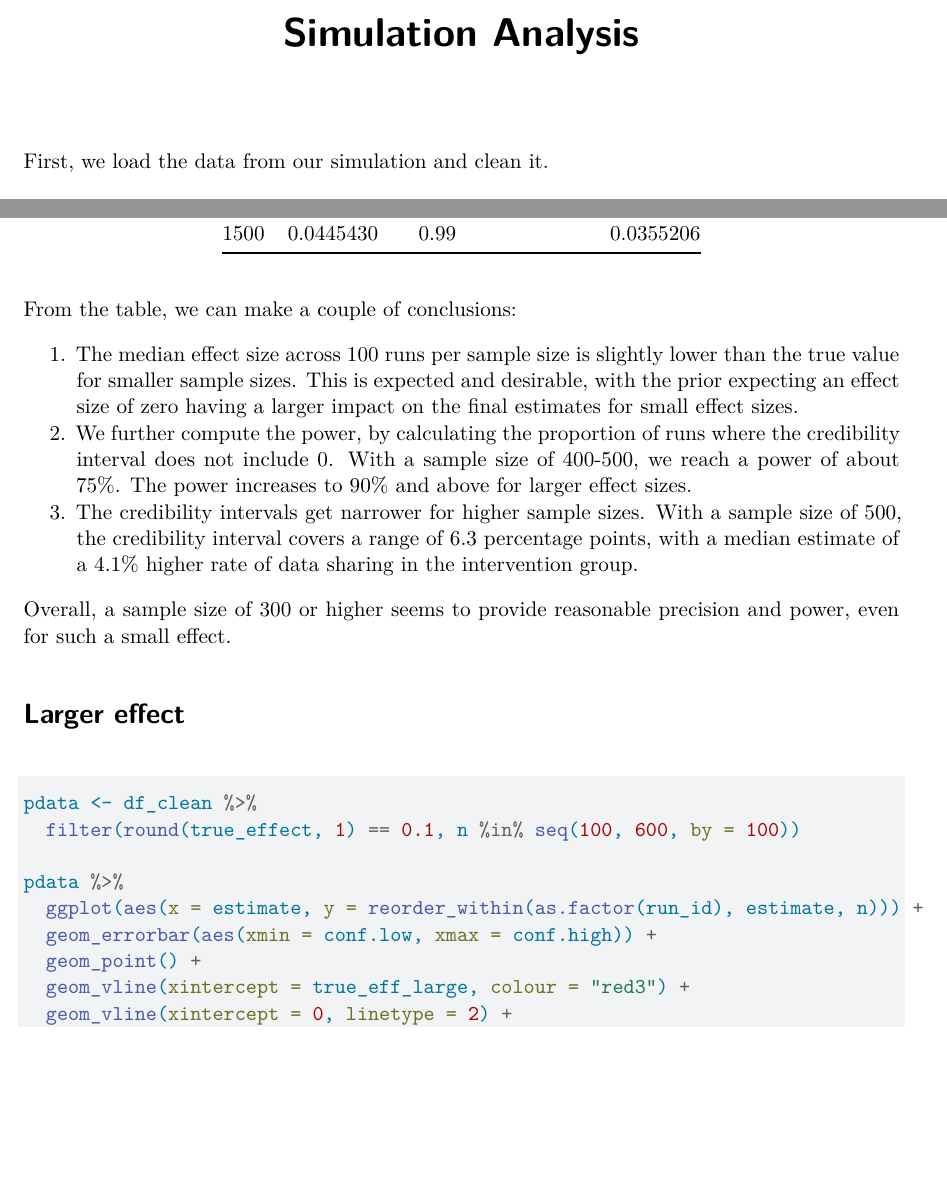
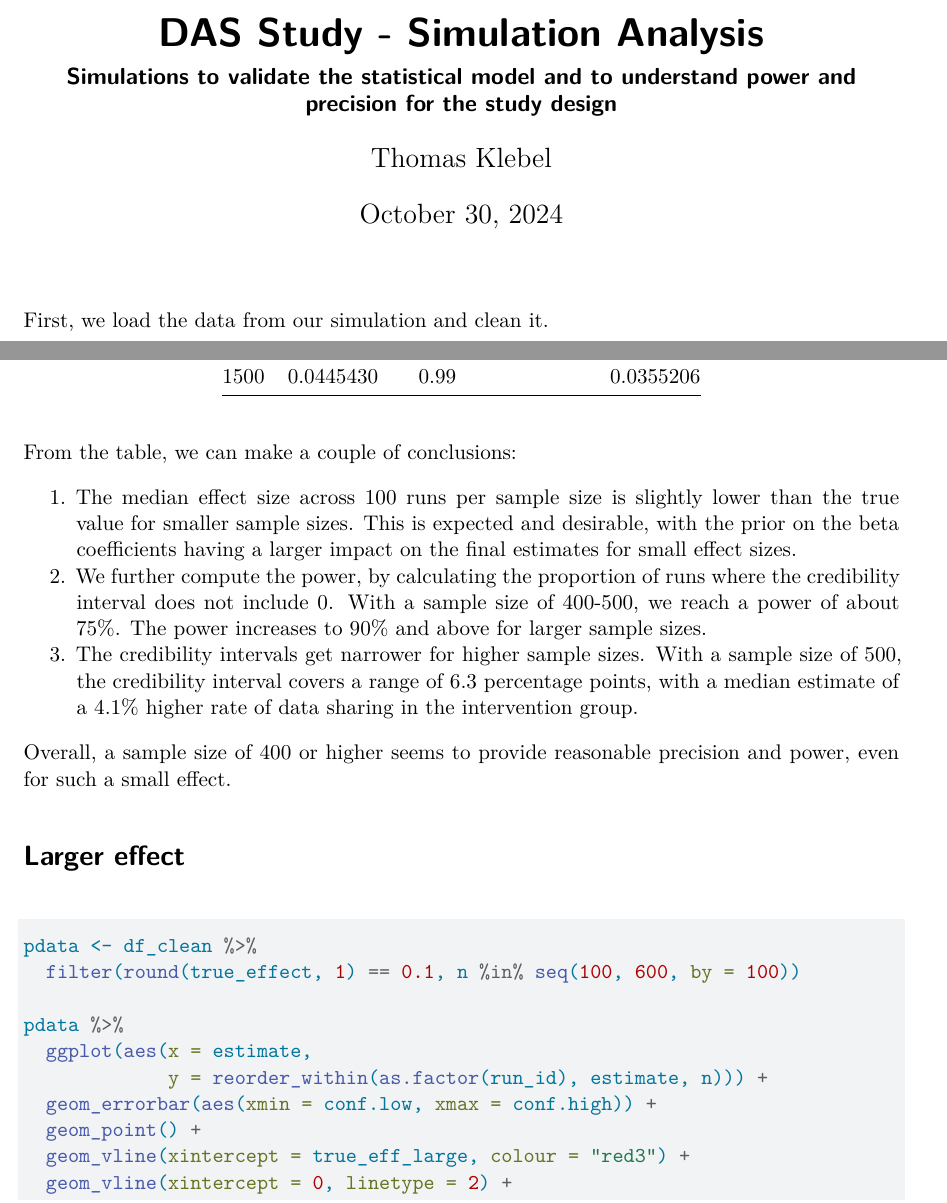
Before and after one commit to Open-and-Reproducible-Research-Group/DAS-intervention-simulation, a Quarto document (03-simulation-analysis.qmd): two parts of pages 1 and 3 of 4 before the commit and two parts of pages 1 and 3 of 5 after it, joined at a grey line, cut at the place of the change, the shorter picture padded with empty space. Rendered offline with R 4.5, knitr and Pandoc in place of Quarto, then LaTeX, with nearby package versions; both versions are drawn in the output format of the newer one.

Commit message:
revise simulation analysis

````diff
--- a/03-simulation-analysis.qmd
+++ b/03-simulation-analysis.qmd
@@ -1,6 +1,10 @@
 ---
-title: "Simulation Analysis"
-format: html
+title: "DAS Study - Simulation Analysis"
+subtitle: "Simulations to validate the statistical model and to understand power
+and precision for the study design"
+author: "Thomas Klebel"
+date: today
+format: pdf
 ---
 
 First, we load the data from our simulation and clean it.
@@ -76,28 +82,29 @@ From the table, we can make a couple of conclusions:
 
 1. The median effect size across 100 runs per sample size is slightly lower than
 the true value for smaller sample sizes. This is expected and desirable, with
-the prior expecting an effect size of zero having a larger impact on the final
+the prior on the beta coefficients having a larger impact on the final
 estimates for small effect sizes.
 2. We further compute the power, by calculating the proportion of runs
 where the credibility interval does not include 0. With a sample size
 of 400-500, we reach a power of about 75%. The power increases to 90% and above
-for larger effect sizes.
+for larger sample sizes.
 3. The credibility intervals get narrower for higher sample sizes. With a sample
 size of 500, the credibility interval covers a range of 6.3 percentage points,
 with a median estimate of a 4.1% higher rate of data sharing in the intervention
 group.
 
-Overall, a sample size of 300 or higher seems to provide reasonable precision
+Overall, a sample size of 400 or higher seems to provide reasonable precision
 and power, even for such a small effect.
 
 
 # Larger effect
-```{r}
+```{r fig.width=8, fig.height=6}
 pdata <- df_clean %>%
   filter(round(true_effect, 1) == 0.1, n %in% seq(100, 600, by = 100))
 
 pdata %>%
-  ggplot(aes(x = estimate, y = reorder_within(as.factor(run_id), estimate, n))) +
+  ggplot(aes(x = estimate,
+             y = reorder_within(as.factor(run_id), estimate, n))) +
   geom_errorbar(aes(xmin = conf.low, xmax = conf.high)) +
   geom_point() +
   geom_vline(xintercept = true_eff_large, colour = "red3") +
````
Also changed, not shown: 03-simulation-analysis.qmd (10 more changed lines).
